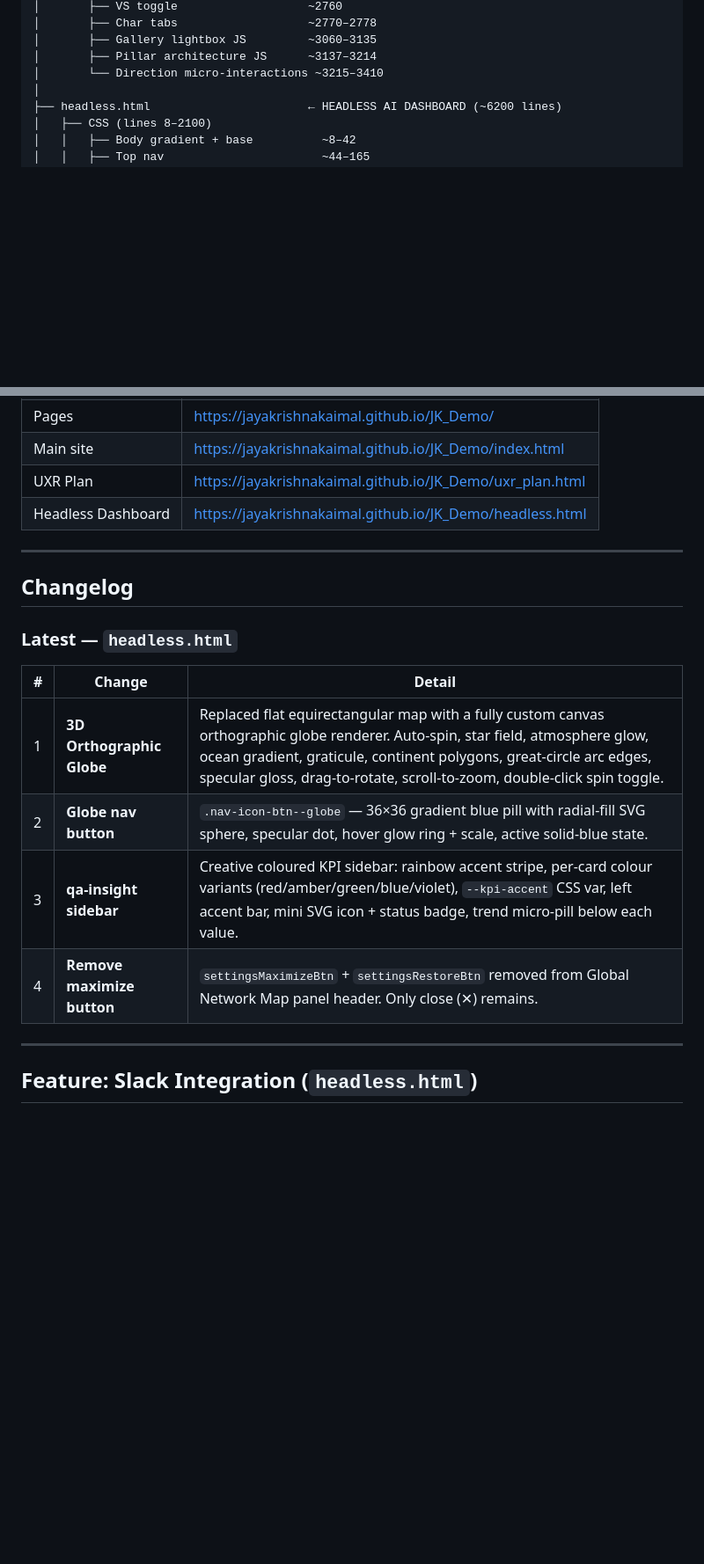
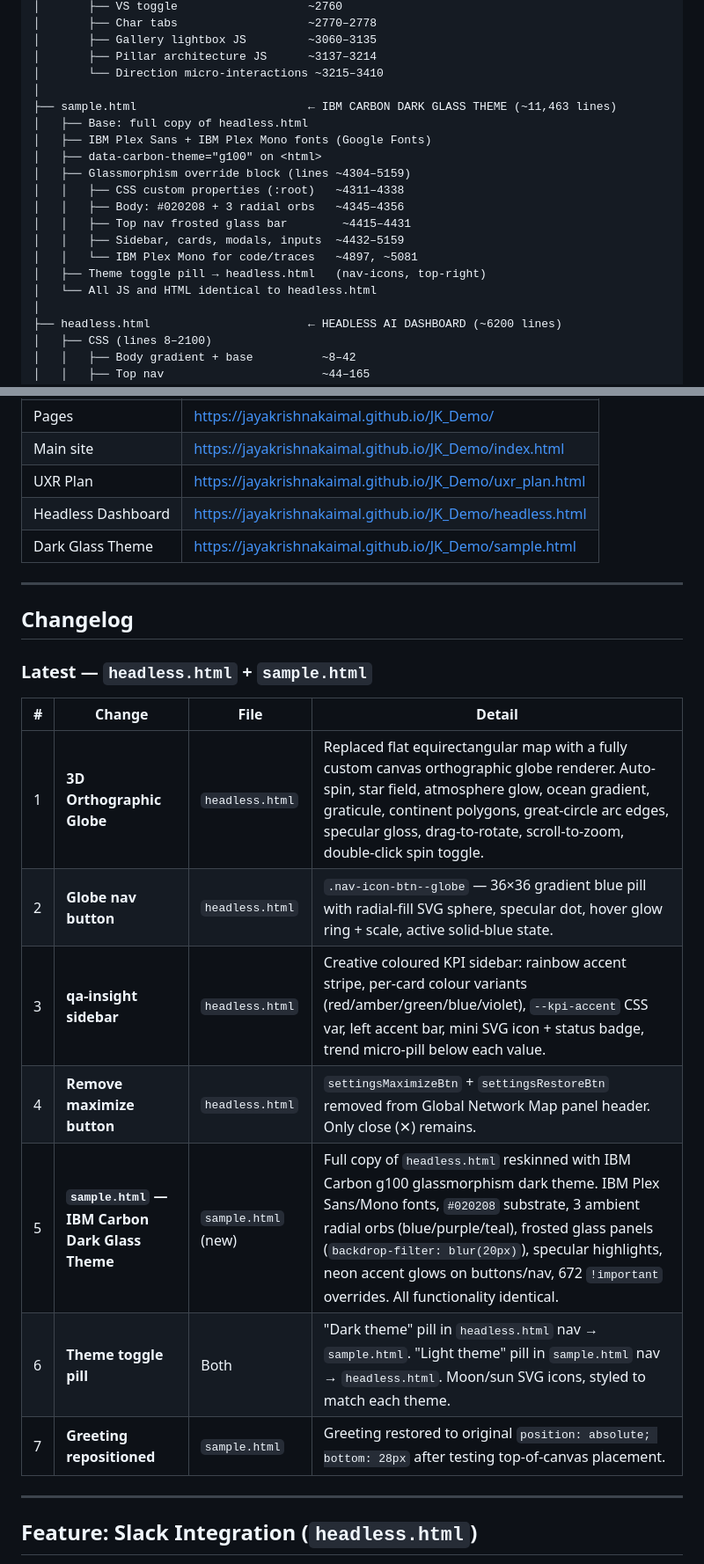
Before and after one commit to jayakrishnakaimal/JK_Demo, a Markdown page: designing-for-invisible-ui.md, 2 parts joined by grey strips. Shown at 88% size. Drawn GitHub-style; blank space fills up the shorter version.

Commit message:
Update headless.html, sample.html theme toggles + sync designing-for-invisible-ui.md with sample.html docs, file structure, changelog, GitHub links

```diff
--- a/designing-for-invisible-ui.md
+++ b/designing-for-invisible-ui.md
@@ -1142,6 +1142,19 @@ When a quick-action button is clicked, a `.qa-skeleton` overlay is injected into
 │       ├── Gallery lightbox JS         ~3060–3135
 │       ├── Pillar architecture JS      ~3137–3214
 │       └── Direction micro-interactions ~3215–3410
+│
+├── sample.html                         ← IBM CARBON DARK GLASS THEME (~11,463 lines)
+│   ├── Base: full copy of headless.html
+│   ├── IBM Plex Sans + IBM Plex Mono fonts (Google Fonts)
+│   ├── data-carbon-theme="g100" on <html>
+│   ├── Glassmorphism override block (lines ~4304–5159)
+│   │   ├── CSS custom properties (:root)   ~4311–4338
+│   │   ├── Body: #020208 + 3 radial orbs   ~4345–4356
+│   │   ├── Top nav frosted glass bar        ~4415–4431
+│   │   ├── Sidebar, cards, modals, inputs  ~4432–5159
+│   │   └── IBM Plex Mono for code/traces   ~4897, ~5081
+│   ├── Theme toggle pill → headless.html   (nav-icons, top-right)
+│   └── All JS and HTML identical to headless.html
 │
 ├── headless.html                       ← HEADLESS AI DASHBOARD (~6200 lines)
 │   ├── CSS (lines 8–2100)
@@ -1268,19 +1281,23 @@ When a quick-action button is clicked, a `.qa-skeleton` overlay is injected into
 | Main site | https://jayakrishnakaimal.github.io/JK_Demo/index.html |
 | UXR Plan | https://jayakrishnakaimal.github.io/JK_Demo/uxr_plan.html |
 | Headless Dashboard | https://jayakrishnakaimal.github.io/JK_Demo/headless.html |
+| Dark Glass Theme | https://jayakrishnakaimal.github.io/JK_Demo/sample.html |
 
 ---
 
 ## Changelog
 
-### Latest — `headless.html`
-
-| # | Change | Detail |
-|---|---|---|
-| 1 | **3D Orthographic Globe** | Replaced flat equirectangular map with a fully custom canvas orthographic globe renderer. Auto-spin, star field, atmosphere glow, ocean gradient, graticule, continent polygons, great-circle arc edges, specular gloss, drag-to-rotate, scroll-to-zoom, double-click spin toggle. |
-| 2 | **Globe nav button** | `.nav-icon-btn--globe` — 36×36 gradient blue pill with radial-fill SVG sphere, specular dot, hover glow ring + scale, active solid-blue state. |
-| 3 | **qa-insight sidebar** | Creative coloured KPI sidebar: rainbow accent stripe, per-card colour variants (red/amber/green/blue/violet), `--kpi-accent` CSS var, left accent bar, mini SVG icon + status badge, trend micro-pill below each value. |
-| 4 | **Remove maximize button** | `settingsMaximizeBtn` + `settingsRestoreBtn` removed from Global Network Map panel header. Only close (✕) remains. |
+### Latest — `headless.html` + `sample.html`
+
+| # | Change | File | Detail |
+|---|---|---|---|
+| 1 | **3D Orthographic Globe** | `headless.html` | Replaced flat equirectangular map with a fully custom canvas orthographic globe renderer. Auto-spin, star field, atmosphere glow, ocean gradient, graticule, continent polygons, great-circle arc edges, specular gloss, drag-to-rotate, scroll-to-zoom, double-click spin toggle. |
+| 2 | **Globe nav button** | `headless.html` | `.nav-icon-btn--globe` — 36×36 gradient blue pill with radial-fill SVG sphere, specular dot, hover glow ring + scale, active solid-blue state. |
+| 3 | **qa-insight sidebar** | `headless.html` | Creative coloured KPI sidebar: rainbow accent stripe, per-card colour variants (red/amber/green/blue/violet), `--kpi-accent` CSS var, left accent bar, mini SVG icon + status badge, trend micro-pill below each value. |
+| 4 | **Remove maximize button** | `headless.html` | `settingsMaximizeBtn` + `settingsRestoreBtn` removed from Global Network Map panel header. Only close (✕) remains. |
+| 5 | **`sample.html` — IBM Carbon Dark Glass Theme** | `sample.html` (new) | Full copy of `headless.html` reskinned with IBM Carbon g100 glassmorphism dark theme. IBM Plex Sans/Mono fonts, `#020208` substrate, 3 ambient radial orbs (blue/purple/teal), frosted glass panels (`backdrop-filter: blur(20px)`), specular highlights, neon accent glows on buttons/nav, 672 `!important` overrides. All functionality identical. |
+| 6 | **Theme toggle pill** | Both | "Dark theme" pill in `headless.html` nav → `sample.html`. "Light theme" pill in `sample.html` nav → `headless.html`. Moon/sun SVG icons, styled to match each theme. |
+| 7 | **Greeting repositioned** | `sample.html` | Greeting restored to original `position: absolute; bottom: 28px` after testing top-of-canvas placement. |
 
 ---
 
```
